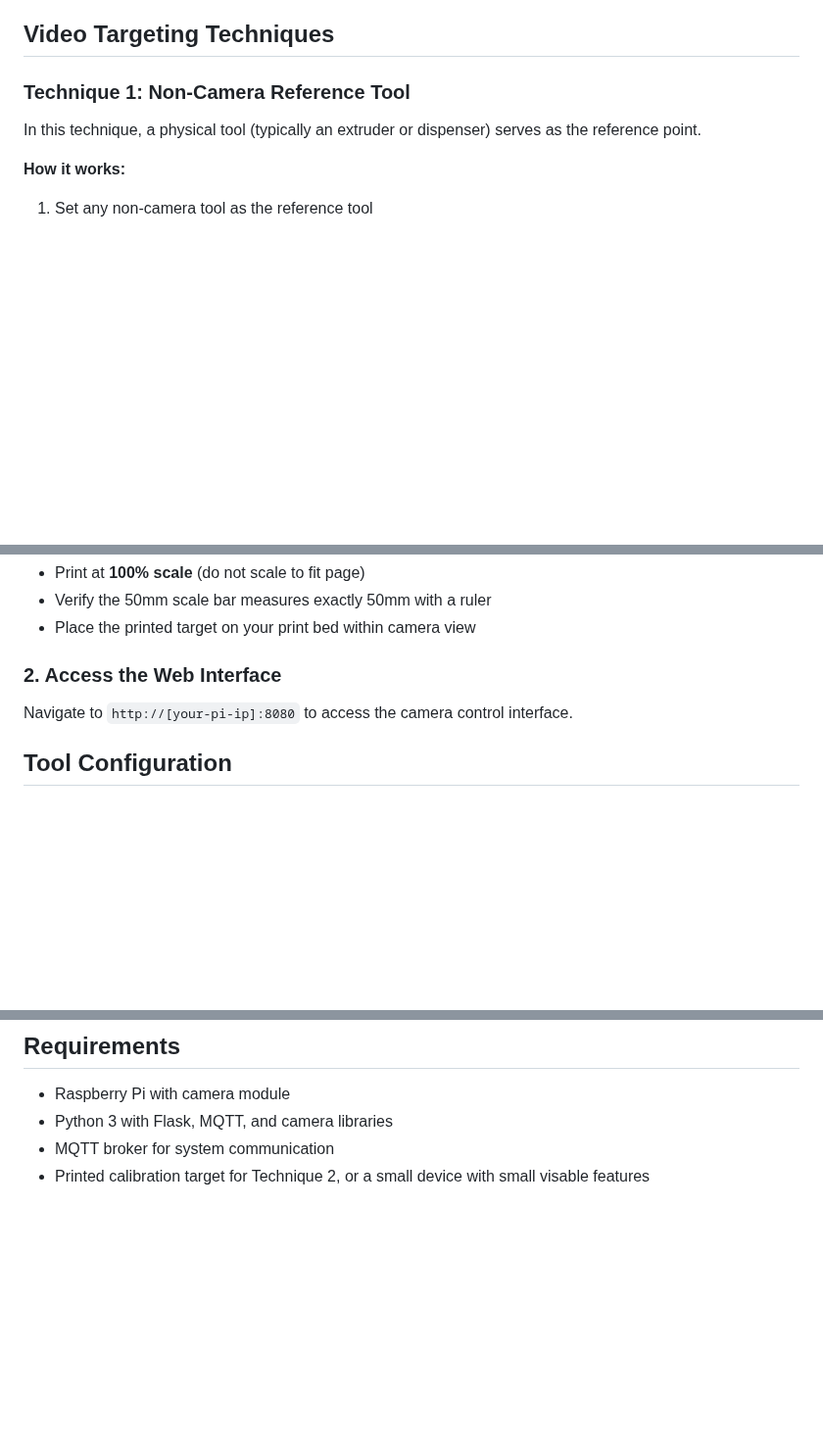
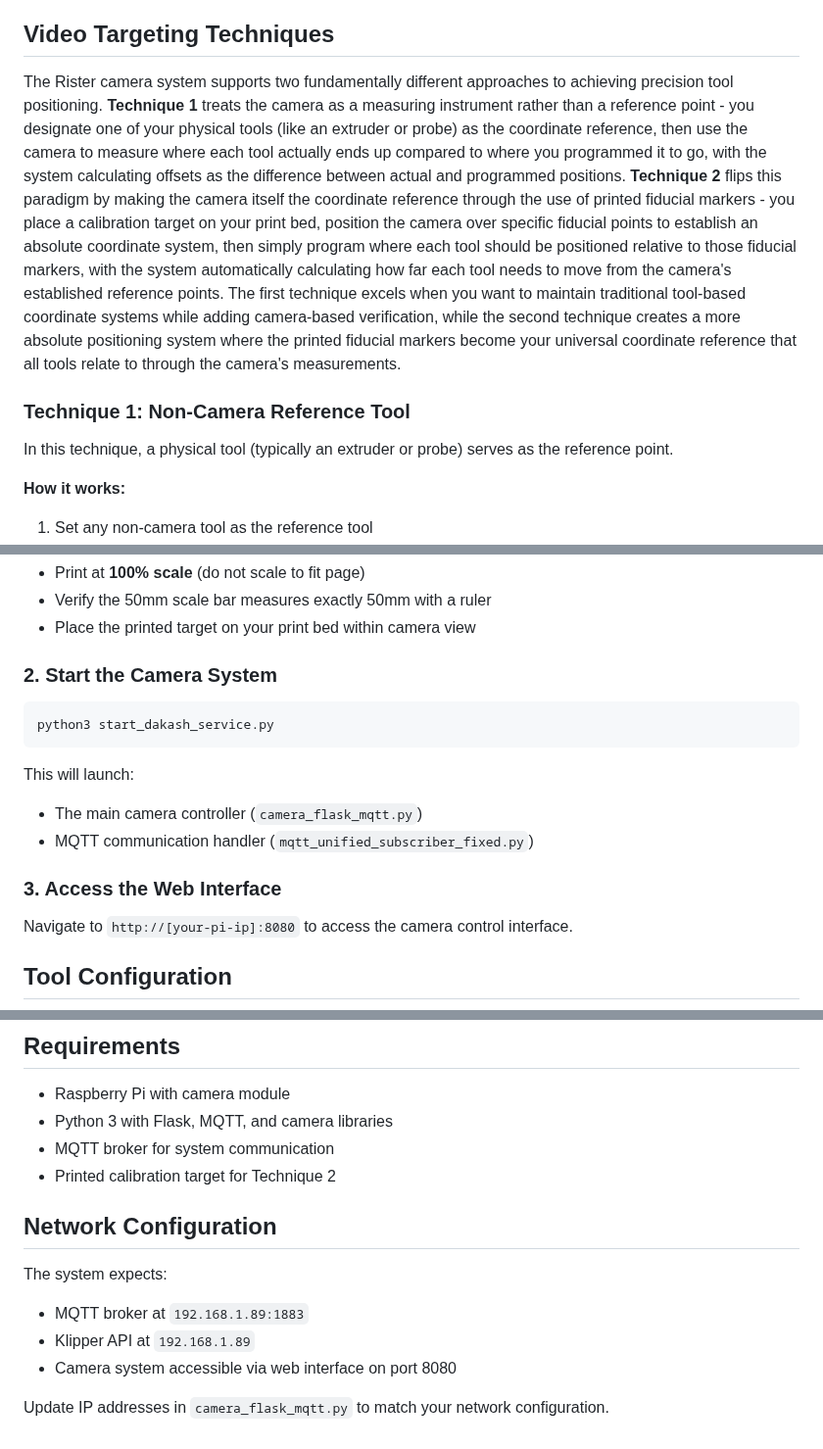
Before and after one commit to htsrjdrouse/rister-toolchanger, a Markdown page: camera-pi/README.md, 3 parts joined by grey strips. Shown at 98% size. Rendered like a GitHub page; blank space fills up the shorter version.

Commit message:
Created two new alignment techniques one where no fiducial is used and the other where a fiducial is used camera_flask_mqtt.py, included a README to explain the two techniques

````diff
--- a/camera-pi/README.md
+++ b/camera-pi/README.md
@@ -12,9 +12,11 @@ This repository contains the camera system for the Rister toolchanger, supportin
 
 ## Video Targeting Techniques
 
+The Rister camera system supports two fundamentally different approaches to achieving precision tool positioning. **Technique 1** treats the camera as a measuring instrument rather than a reference point - you designate one of your physical tools (like an extruder or probe) as the coordinate reference, then use the camera to measure where each tool actually ends up compared to where you programmed it to go, with the system calculating offsets as the difference between actual and programmed positions. **Technique 2** flips this paradigm by making the camera itself the coordinate reference through the use of printed fiducial markers - you place a calibration target on your print bed, position the camera over specific fiducial points to establish an absolute coordinate system, then simply program where each tool should be positioned relative to those fiducial markers, with the system automatically calculating how far each tool needs to move from the camera's established reference points. The first technique excels when you want to maintain traditional tool-based coordinate systems while adding camera-based verification, while the second technique creates a more absolute positioning system where the printed fiducial markers become your universal coordinate reference that all tools relate to through the camera's measurements.
+
 ### Technique 1: Non-Camera Reference Tool
 
-In this technique, a physical tool (typically an extruder or dispenser) serves as the reference point.
+In this technique, a physical tool (typically an extruder or probe) serves as the reference point.
 
 **How it works:**
 1. Set any non-camera tool as the reference tool
@@ -50,7 +52,17 @@ Use either `calibration_target.pdf` or `calibration_target.svg`:
 - Verify the 50mm scale bar measures exactly 50mm with a ruler
 - Place the printed target on your print bed within camera view
 
-### 2. Access the Web Interface
+### 2. Start the Camera System
+
+```bash
+python3 start_dakash_service.py
+```
+
+This will launch:
+- The main camera controller (`camera_flask_mqtt.py`)
+- MQTT communication handler (`mqtt_unified_subscriber_fixed.py`)
+
+### 3. Access the Web Interface
 
 Navigate to `http://[your-pi-ip]:8080` to access the camera control interface.
 
@@ -85,4 +97,13 @@ The system automatically calculates tool offsets based on the selected technique
 - Raspberry Pi with camera module
 - Python 3 with Flask, MQTT, and camera libraries
 - MQTT broker for system communication
-- Printed calibration target for Technique 2, or a small device with small visable features
+- Printed calibration target for Technique 2
+
+## Network Configuration
+
+The system expects:
+- MQTT broker at `192.168.1.89:1883`
+- Klipper API at `192.168.1.89`
+- Camera system accessible via web interface on port 8080
+
+Update IP addresses in `camera_flask_mqtt.py` to match your network configuration.
````
Also changed, not shown: other parts of camera-pi/README.md (+1 -1 lines).
